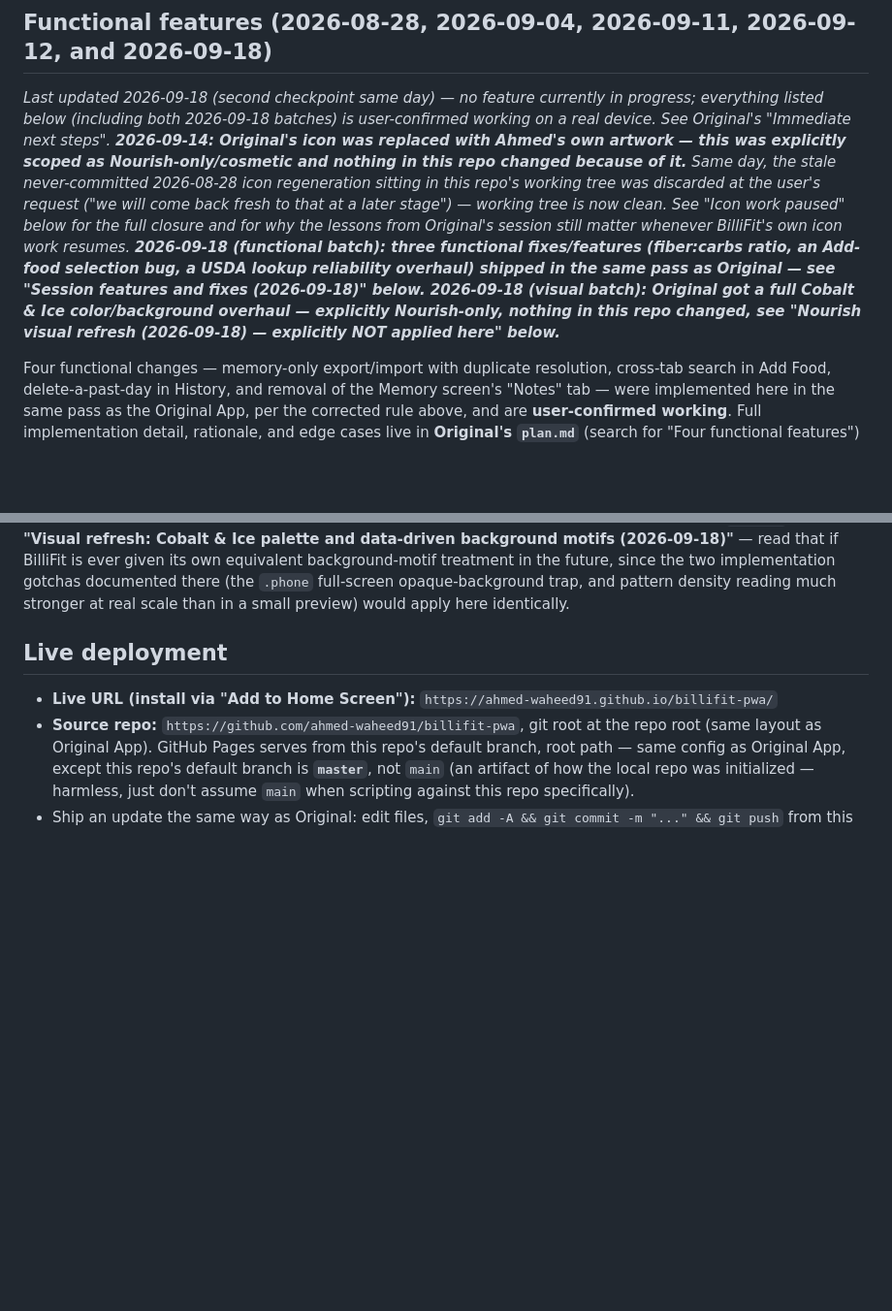
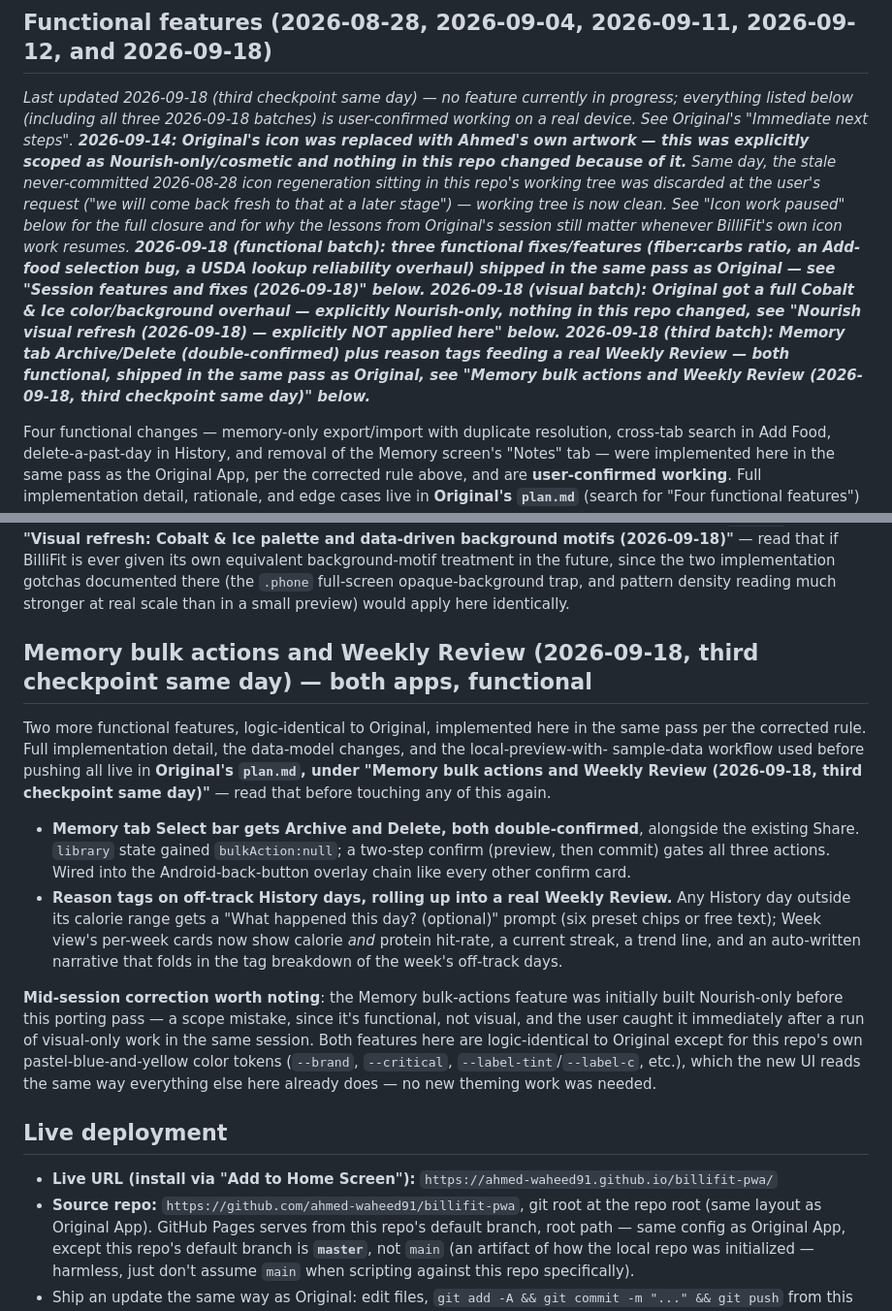
Before and after one commit to ahmed-waheed91/billifit-pwa, a Markdown page: plan.md, 2 parts joined by grey strips. Shown at 97% size. Drawn GitHub-style; blank space fills up the shorter version.

Commit message:
Checkpoint: document Memory bulk actions and Weekly Review batch
Co-Authored-By: Claude Sonnet 5 <noreply@anthropic.com>

```diff
--- a/plan.md
+++ b/plan.md
@@ -18,8 +18,8 @@ plan.md "Limited Edition App" section for the full naming convention.
 
 ## Functional features (2026-08-28, 2026-09-04, 2026-09-11, 2026-09-12, and 2026-09-18)
 
-_Last updated 2026-09-18 (second checkpoint same day) — no feature currently in progress; everything
-listed below (including both 2026-09-18 batches) is user-confirmed working on a real device. See
+_Last updated 2026-09-18 (third checkpoint same day) — no feature currently in progress; everything
+listed below (including all three 2026-09-18 batches) is user-confirmed working on a real device. See
 Original's "Immediate next steps". **2026-09-14: Original's icon was replaced with Ahmed's own
 artwork — this was explicitly scoped as Nourish-only/cosmetic and nothing in this repo changed because
 of it.** Same day, the stale never-committed 2026-08-28 icon regeneration sitting in this repo's
@@ -30,7 +30,10 @@ lessons from Original's session still matter whenever BilliFit's own icon work r
 USDA lookup reliability overhaul) shipped in the same pass as Original — see "Session features and
 fixes (2026-09-18)" below. 2026-09-18 (visual batch): Original got a full Cobalt & Ice color/background
 overhaul — explicitly Nourish-only, nothing in this repo changed, see "Nourish visual refresh
-(2026-09-18) — explicitly NOT applied here" below.**_
+(2026-09-18) — explicitly NOT applied here" below. 2026-09-18 (third batch): Memory tab Archive/Delete
+(double-confirmed) plus reason tags feeding a real Weekly Review — both functional, shipped in the same
+pass as Original, see "Memory bulk actions and Weekly Review (2026-09-18, third checkpoint same day)"
+below.**_
 
 Four functional changes — memory-only export/import with duplicate resolution, cross-tab search in
 Add Food, delete-a-past-day in History, and removal of the Memory screen's "Notes" tab — were
@@ -222,6 +225,30 @@ Logging Streak grid reading far too dense at real page height) are in **Original
 if BilliFit is ever given its own equivalent background-motif treatment in the future, since the two
 implementation gotchas documented there (the `.phone` full-screen opaque-background trap, and pattern
 density reading much stronger at real scale than in a small preview) would apply here identically.
+
+## Memory bulk actions and Weekly Review (2026-09-18, third checkpoint same day) — both apps, functional
+
+Two more functional features, logic-identical to Original, implemented here in the same pass per the
+corrected rule. Full implementation detail, the data-model changes, and the local-preview-with-
+sample-data workflow used before pushing all live in **Original's `plan.md`, under "Memory bulk
+actions and Weekly Review (2026-09-18, third checkpoint same day)"** — read that before touching any
+of this again.
+
+- **Memory tab Select bar gets Archive and Delete, both double-confirmed**, alongside the existing
+  Share. `library` state gained `bulkAction:null`; a two-step confirm (preview, then commit) gates all
+  three actions. Wired into the Android-back-button overlay chain like every other confirm card.
+- **Reason tags on off-track History days, rolling up into a real Weekly Review.** Any History day
+  outside its calorie range gets a "What happened this day? (optional)" prompt (six preset chips or
+  free text); Week view's per-week cards now show calorie *and* protein hit-rate, a current streak,
+  a trend line, and an auto-written narrative that folds in the tag breakdown of the week's off-track
+  days.
+
+**Mid-session correction worth noting**: the Memory bulk-actions feature was initially built
+Nourish-only before this porting pass — a scope mistake, since it's functional, not visual, and the
+user caught it immediately after a run of visual-only work in the same session. Both features here
+are logic-identical to Original except for this repo's own pastel-blue-and-yellow color tokens
+(`--brand`, `--critical`, `--label-tint`/`--label-c`, etc.), which the new UI reads the same way
+everything else here already does — no new theming work was needed.
 
 ## Live deployment
 
```
